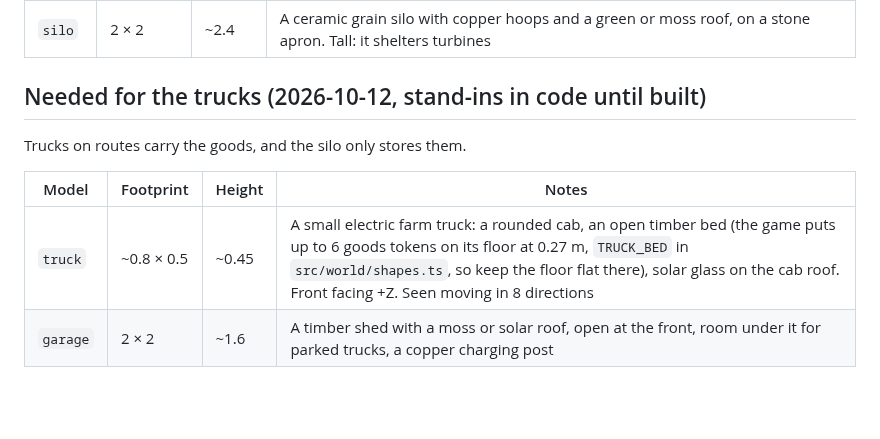
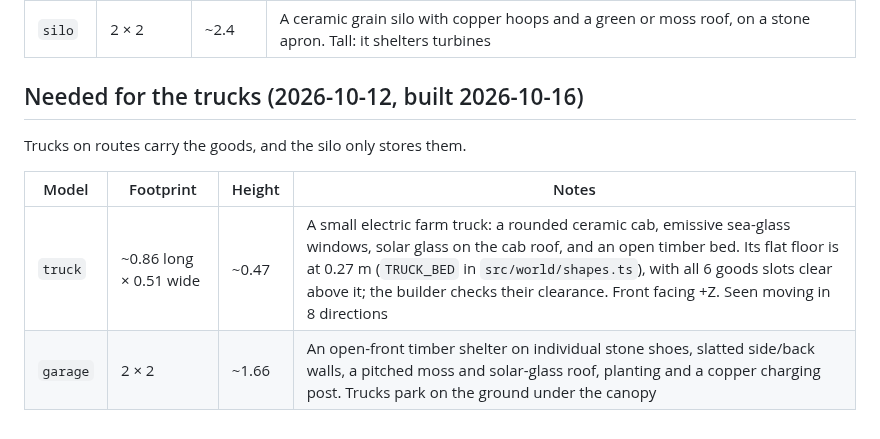
Before and after one commit to CelestialLemon/Soil-n-Silo, a Markdown page: docs/ASSET_BRIEF.md, the part around the change. Drawn GitHub-style; blank space fills up the shorter version.

```diff
--- a/docs/ASSET_BRIEF.md
+++ b/docs/ASSET_BRIEF.md
@@ -79,11 +79,11 @@ Goods are small tokens (~0.25 m) built in code, one shape and colour per good, c
 | --- | --- | --- | --- |
 | `silo` | 2 × 2 | ~2.4 | A ceramic grain silo with copper hoops and a green or moss roof, on a stone apron. Tall: it shelters turbines |
 
-## Needed for the trucks (2026-10-12, stand-ins in code until built)
+## Needed for the trucks (2026-10-12, built 2026-10-16)
 
 Trucks on routes carry the goods, and the silo only stores them.
 
 | Model | Footprint | Height | Notes |
 | --- | --- | --- | --- |
-| `truck` | ~0.8 × 0.5 | ~0.45 | A small electric farm truck: a rounded cab, an open timber bed (the game puts up to 6 goods tokens on its floor at 0.27 m, `TRUCK_BED` in `src/world/shapes.ts`, so keep the floor flat there), solar glass on the cab roof. Front facing +Z. Seen moving in 8 directions |
-| `garage` | 2 × 2 | ~1.6 | A timber shed with a moss or solar roof, open at the front, room under it for parked trucks, a copper charging post |
+| `truck` | ~0.86 long × 0.51 wide | ~0.47 | A small electric farm truck: a rounded ceramic cab, emissive sea-glass windows, solar glass on the cab roof, and an open timber bed. Its flat floor is at 0.27 m (`TRUCK_BED` in `src/world/shapes.ts`), with all 6 goods slots clear above it; the builder checks their clearance. Front facing +Z. Seen moving in 8 directions |
+| `garage` | 2 × 2 | ~1.66 | An open-front timber shelter on individual stone shoes, slatted side/back walls, a pitched moss and solar-glass roof, planting and a copper charging post. Trucks park on the ground under the canopy |
```
Also changed, not shown: assets/README.md (+2 -0 lines), assets/garage/preview.png (added), assets/truck/preview.png (added), 7 other files.
